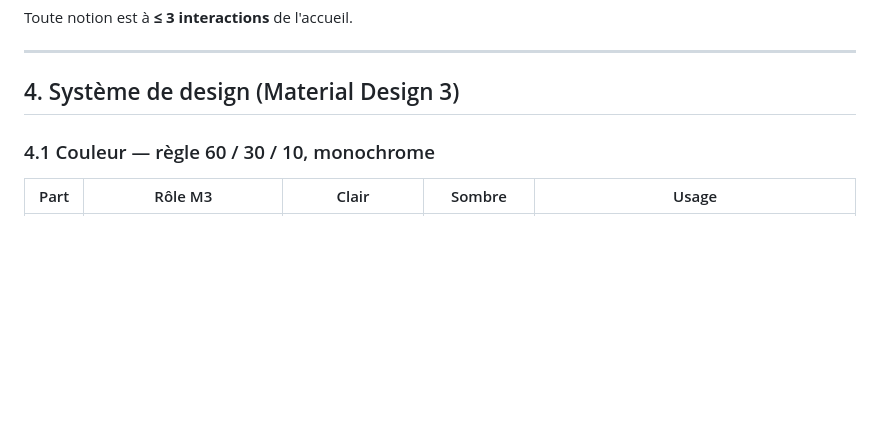
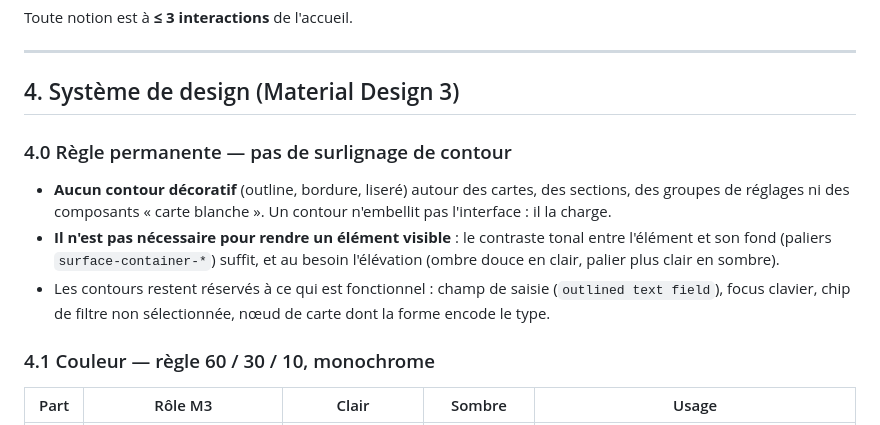
Before and after one commit to noxheathcliff-arch/Mindmap-apk, a Markdown page: DESIGN.md, the part around the change. Rendered like a GitHub page; blank space fills up the shorter version.

Commit message:
DESIGN: règle permanente — pas de contour décoratif sur cartes et sections
Co-Authored-By: Claude Opus 5.5 <noreply@anthropic.com>
Claude-Session: https://claude.ai/code/session_01NWqmroSHTwP5Xe5WuSW74P

```diff
--- a/DESIGN.md
+++ b/DESIGN.md
@@ -90,6 +90,11 @@ Toute notion est à **≤ 3 interactions** de l'accueil.
 ---
 
 ## 4. Système de design (Material Design 3)
+
+### 4.0 Règle permanente — pas de surlignage de contour
+- **Aucun contour décoratif** (outline, bordure, liseré) autour des cartes, des sections, des groupes de réglages ni des composants « carte blanche ». Un contour n'embellit pas l'interface : il la charge.
+- **Il n'est pas nécessaire pour rendre un élément visible** : le contraste tonal entre l'élément et son fond (paliers `surface-container-*`) suffit, et au besoin l'élévation (ombre douce en clair, palier plus clair en sombre).
+- Les contours restent réservés à ce qui est fonctionnel : champ de saisie (`outlined text field`), focus clavier, chip de filtre non sélectionnée, nœud de carte dont la forme encode le type.
 
 ### 4.1 Couleur — règle 60 / 30 / 10, monochrome
 | Part | Rôle M3 | Clair | Sombre | Usage |
```
